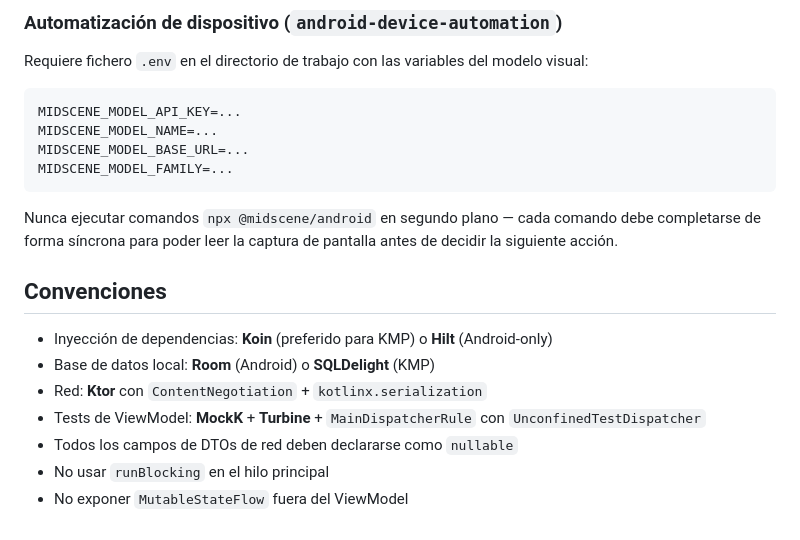
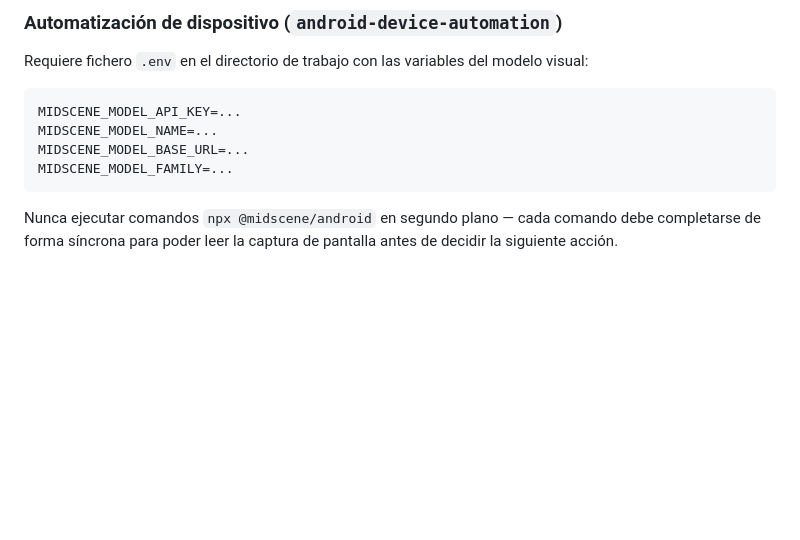
Before and after one commit to parrazam/brujula-de-lezo, a Markdown page: CLAUDE.md, the part around one of its changes. Drawn GitHub-style; blank space fills up the shorter version.

````diff
--- a/CLAUDE.md
+++ b/CLAUDE.md
@@ -128,13 +149,3 @@ MIDSCENE_MODEL_FAMILY=...
 ```
 
 Nunca ejecutar comandos `npx @midscene/android` en segundo plano — cada comando debe completarse de forma síncrona para poder leer la captura de pantalla antes de decidir la siguiente acción.
-
-## Convenciones
-
-- Inyección de dependencias: **Koin** (preferido para KMP) o **Hilt** (Android-only)
-- Base de datos local: **Room** (Android) o **SQLDelight** (KMP)
-- Red: **Ktor** con `ContentNegotiation` + `kotlinx.serialization`
-- Tests de ViewModel: **MockK** + **Turbine** + `MainDispatcherRule` con `UnconfinedTestDispatcher`
-- Todos los campos de DTOs de red deben declararse como `nullable`
-- No usar `runBlocking` en el hilo principal
-- No exponer `MutableStateFlow` fuera del ViewModel
````
Also changed, not shown: other parts of CLAUDE.md (+65 -44 lines).
